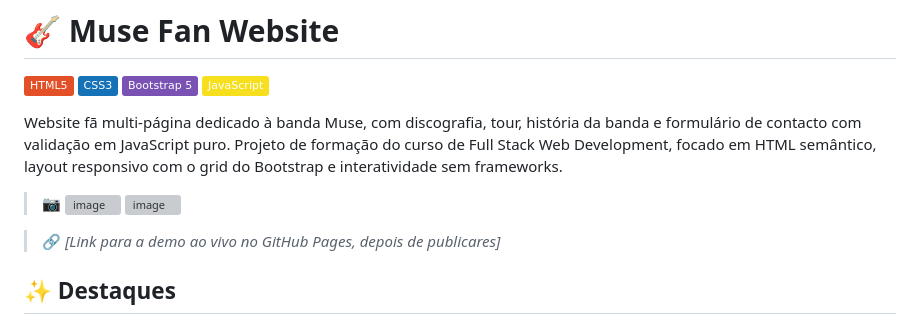
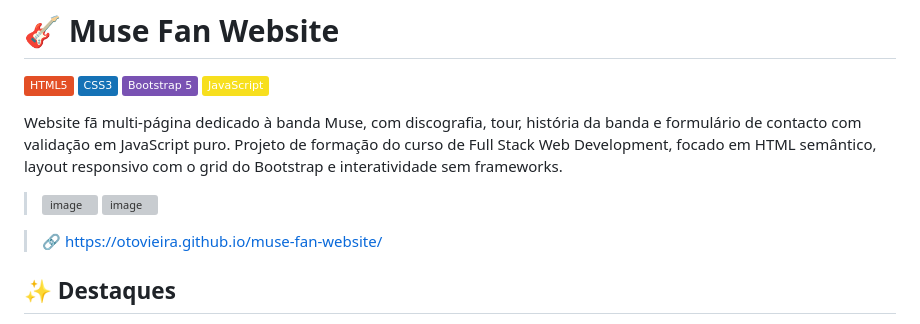
Before and after one commit to OtoVieira/muse-fan-website, a Markdown page: README.md, the part around the change. Rendered like a GitHub page; badges without logos; grey boxes are pictures that could not be loaded.

```diff
--- a/README.md
+++ b/README.md
@@ -7,11 +7,10 @@
 
 Website fã multi-página dedicado à banda Muse, com discografia, tour, história da banda e formulário de contacto com validação em JavaScript puro. Projeto de formação do curso de Full Stack Web Development, focado em HTML semântico, layout responsivo com o grid do Bootstrap e interatividade sem frameworks.
 
-> 📷
 > <img width="1899" height="990" alt="image" src="https://github.com/user-attachments/assets/381b3e3f-67dd-48d3-b59c-20e3c602f875" />
 > <img width="1896" height="990" alt="image" src="https://github.com/user-attachments/assets/4f82cd9d-9424-4012-84e1-42eda4572e74" />
 
-> 🔗 _[Link para a demo ao vivo no GitHub Pages, depois de publicares]_
+> 🔗 https://otovieira.github.io/muse-fan-website/
 
 ## ✨ Destaques
 
```
